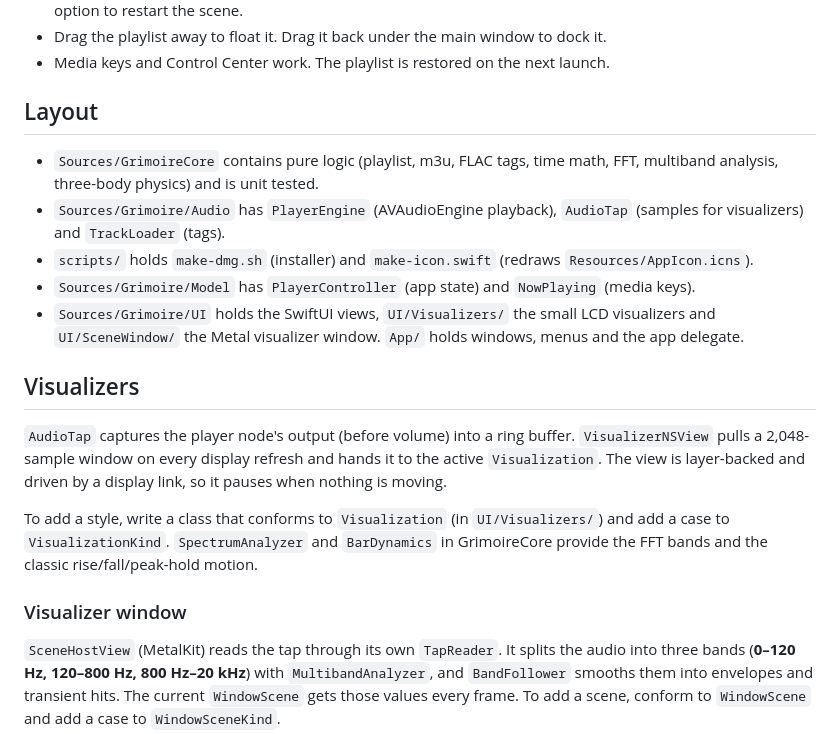
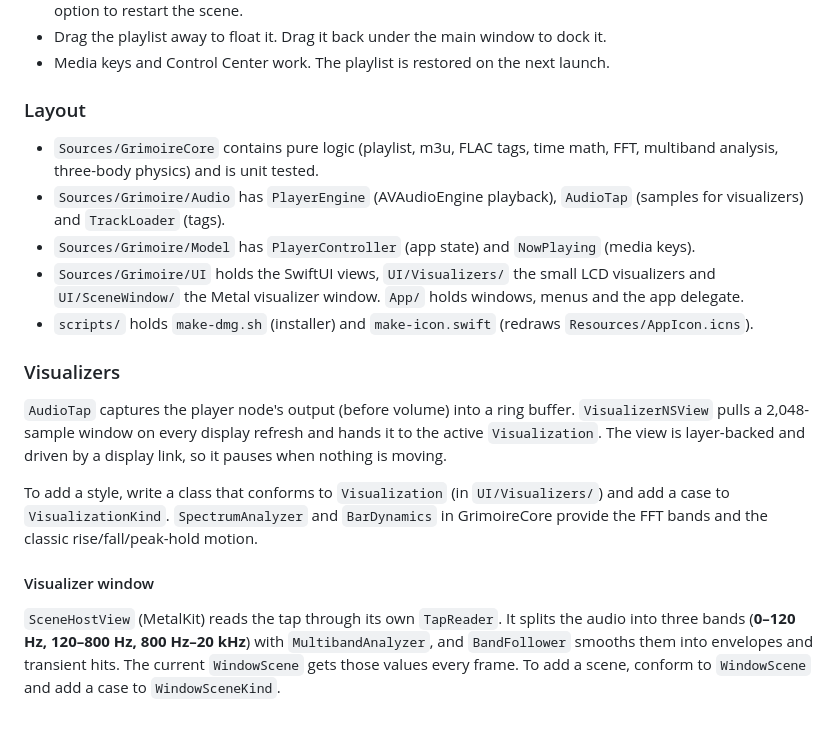
Before and after one commit to neonspellcraft/grimoire, a Markdown page: README.md, the part around one of its changes. Drawn GitHub-style.

```diff
--- a/README.md
+++ b/README.md
@@ -42,21 +64,21 @@ Requires macOS 14+.
 - Drag the playlist away to float it. Drag it back under the main window to dock it.
 - Media keys and Control Center work. The playlist is restored on the next launch.
 
-## Layout
+### Layout
 
 - `Sources/GrimoireCore` contains pure logic (playlist, m3u, FLAC tags, time math, FFT, multiband analysis, three-body physics) and is unit tested.
 - `Sources/Grimoire/Audio` has `PlayerEngine` (AVAudioEngine playback), `AudioTap` (samples for visualizers) and `TrackLoader` (tags).
-- `scripts/` holds `make-dmg.sh` (installer) and `make-icon.swift` (redraws `Resources/AppIcon.icns`).
 - `Sources/Grimoire/Model` has `PlayerController` (app state) and `NowPlaying` (media keys).
 - `Sources/Grimoire/UI` holds the SwiftUI views, `UI/Visualizers/` the small LCD visualizers and `UI/SceneWindow/` the Metal visualizer window. `App/` holds windows, menus and the app delegate.
+- `scripts/` holds `make-dmg.sh` (installer) and `make-icon.swift` (redraws `Resources/AppIcon.icns`).
 
-## Visualizers
+### Visualizers
 
 `AudioTap` captures the player node's output (before volume) into a ring buffer. `VisualizerNSView` pulls a 2,048-sample window on every display refresh and hands it to the active `Visualization`. The view is layer-backed and driven by a display link, so it pauses when nothing is moving.
 
 To add a style, write a class that conforms to `Visualization` (in `UI/Visualizers/`) and add a case to `VisualizationKind`. `SpectrumAnalyzer` and `BarDynamics` in GrimoireCore provide the FFT bands and the classic rise/fall/peak-hold motion.
 
-### Visualizer window
+#### Visualizer window
 
 `SceneHostView` (MetalKit) reads the tap through its own `TapReader`. It splits the audio into three bands (**0–120 Hz, 120–800 Hz, 800 Hz–20 kHz**) with `MultibandAnalyzer`, and `BandFollower` smooths them into envelopes and transient hits. The current `WindowScene` gets those values every frame. To add a scene, conform to `WindowScene` and add a case to `WindowSceneKind`.
 
```
Also changed, not shown: other parts of README.md (+36 -14 lines), docs/icon.png (added).
